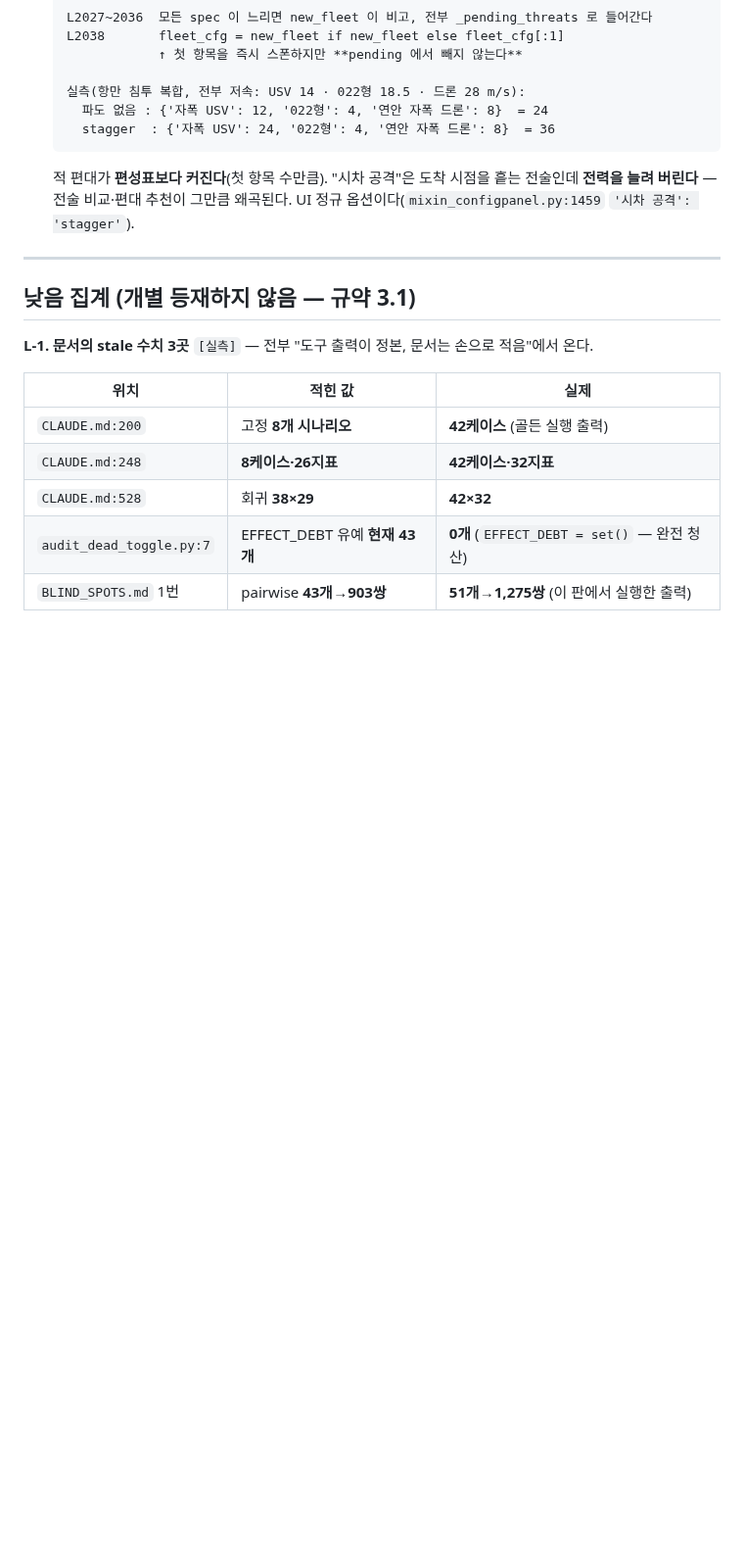
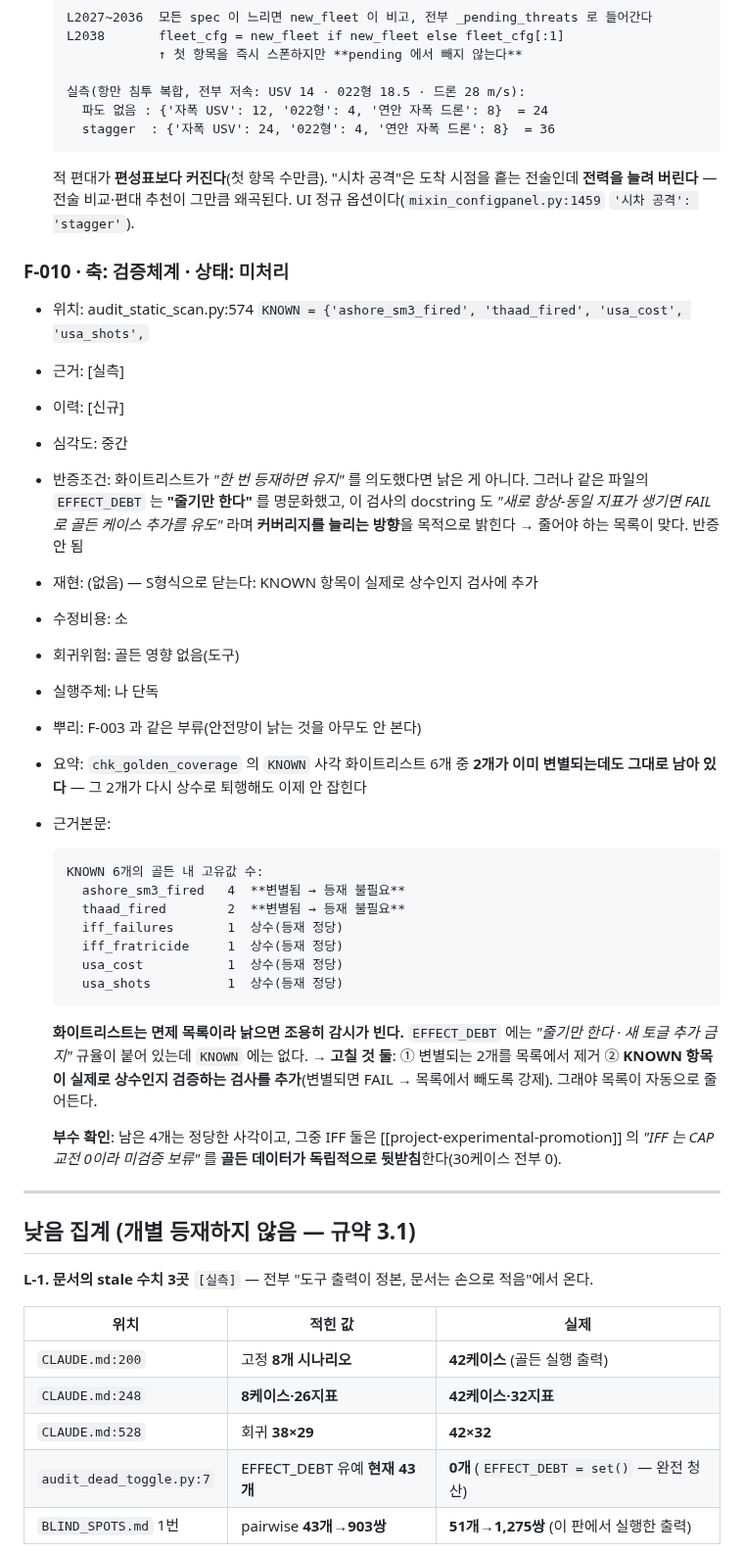
Before and after one commit to yim2412/joint-defense-sim, a Markdown page: analysis/FINDINGS.md, the part around the change. Shown at 98% size. Drawn GitHub-style; blank space fills up the shorter version.

````diff
--- a/analysis/FINDINGS.md
+++ b/analysis/FINDINGS.md
@@ -281,6 +281,41 @@
   전술인데 **전력을 늘려 버린다** — 전술 비교·편대 추천이 그만큼 왜곡된다.
   UI 정규 옵션이다(`mixin_configpanel.py:1459` `'시차 공격': 'stagger'`).
 
+### F-010 · 축: 검증체계 · 상태: 미처리
+- 위치: audit_static_scan.py:574 `KNOWN = {'ashore_sm3_fired', 'thaad_fired', 'usa_cost', 'usa_shots',`
+- 근거: [실측]
+- 이력: [신규]
+- 심각도: 중간
+- 반증조건: 화이트리스트가 *"한 번 등재하면 유지"* 를 의도했다면 낡은 게 아니다. 그러나
+  같은 파일의 `EFFECT_DEBT` 는 **"줄기만 한다"** 를 명문화했고, 이 검사의 docstring 도
+  *"새로 항상-동일 지표가 생기면 FAIL 로 골든 케이스 추가를 유도"* 라며 **커버리지를 늘리는
+  방향**을 목적으로 밝힌다 → 줄어야 하는 목록이 맞다. 반증 안 됨
+- 재현: (없음) — S형식으로 닫는다: KNOWN 항목이 실제로 상수인지 검사에 추가
+- 수정비용: 소
+- 회귀위험: 골든 영향 없음(도구)
+- 실행주체: 나 단독
+- 뿌리: F-003 과 같은 부류(안전망이 낡는 것을 아무도 안 본다)
+- 요약: `chk_golden_coverage` 의 `KNOWN` 사각 화이트리스트 6개 중 **2개가 이미 변별되는데도
+  그대로 남아 있다** — 그 2개가 다시 상수로 퇴행해도 이제 안 잡힌다
+- 근거본문:
+  ```
+  KNOWN 6개의 골든 내 고유값 수:
+    ashore_sm3_fired   4  **변별됨 → 등재 불필요**
+    thaad_fired        2  **변별됨 → 등재 불필요**
+    iff_failures       1  상수(등재 정당)
+    iff_fratricide     1  상수(등재 정당)
+    usa_cost           1  상수(등재 정당)
+    usa_shots          1  상수(등재 정당)
+  ```
+  **화이트리스트는 면제 목록이라 낡으면 조용히 감시가 빈다.** `EFFECT_DEBT` 에는
+  *"줄기만 한다 · 새 토글 추가 금지"* 규율이 붙어 있는데 `KNOWN` 에는 없다.
+  → **고칠 것 둘**: ① 변별되는 2개를 목록에서 제거 ② **KNOWN 항목이 실제로 상수인지
+  검증하는 검사를 추가**(변별되면 FAIL → 목록에서 빼도록 강제). 그래야 목록이 자동으로 줄어든다.
+
+  **부수 확인**: 남은 4개는 정당한 사각이고, 그중 IFF 둘은
+  [[project-experimental-promotion]] 의 *"IFF 는 CAP 교전 0이라 미검증 보류"* 를
+  **골든 데이터가 독립적으로 뒷받침**한다(30케이스 전부 0).
+
 ---
 
 ## 낮음 집계 (개별 등재하지 않음 — 규약 3.1)
````
Also changed, not shown: analysis/12_model_validity.md (added, +96 -0 lines), analysis/COVERAGE.md (+3 -3 lines).
